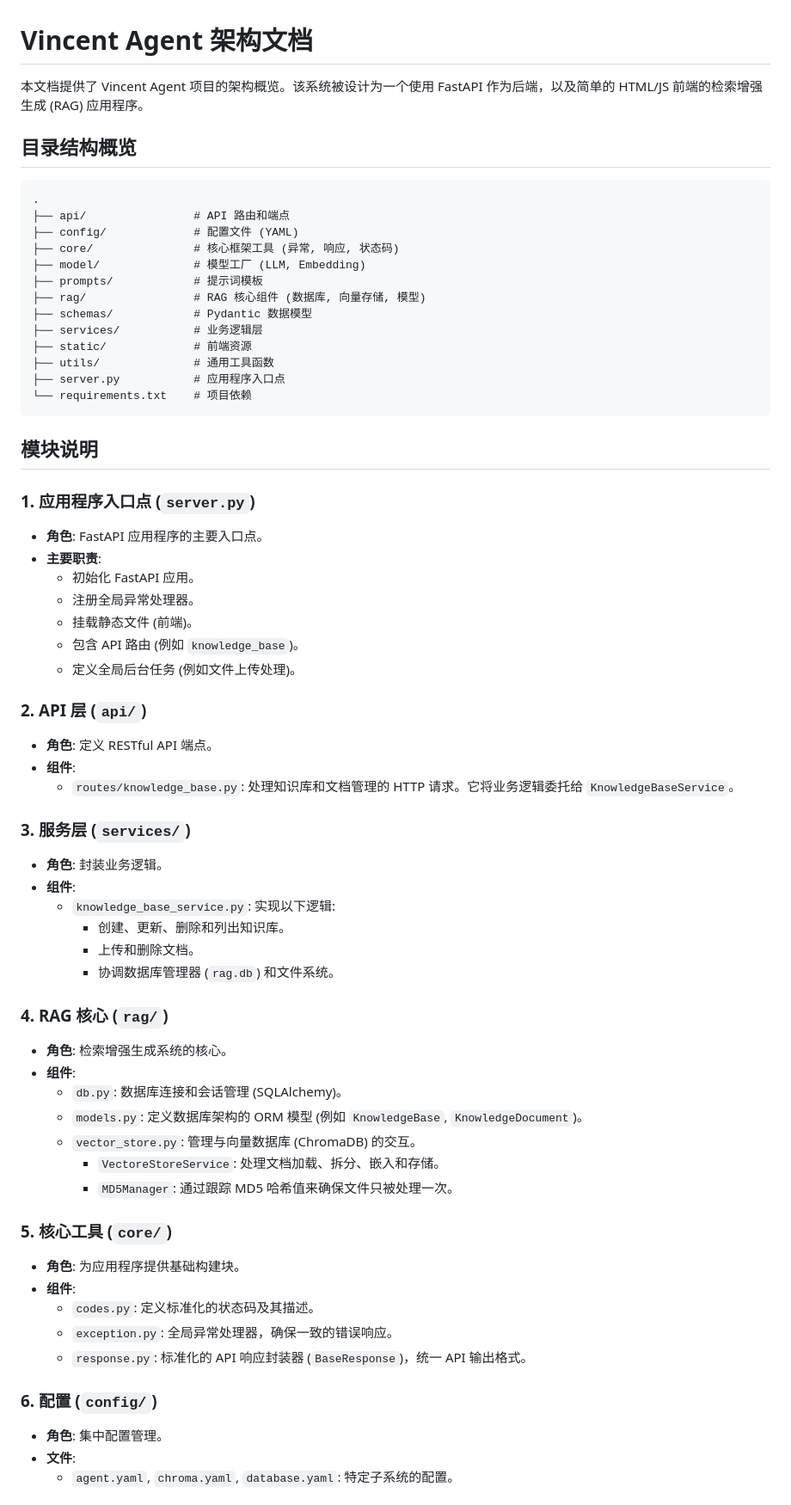
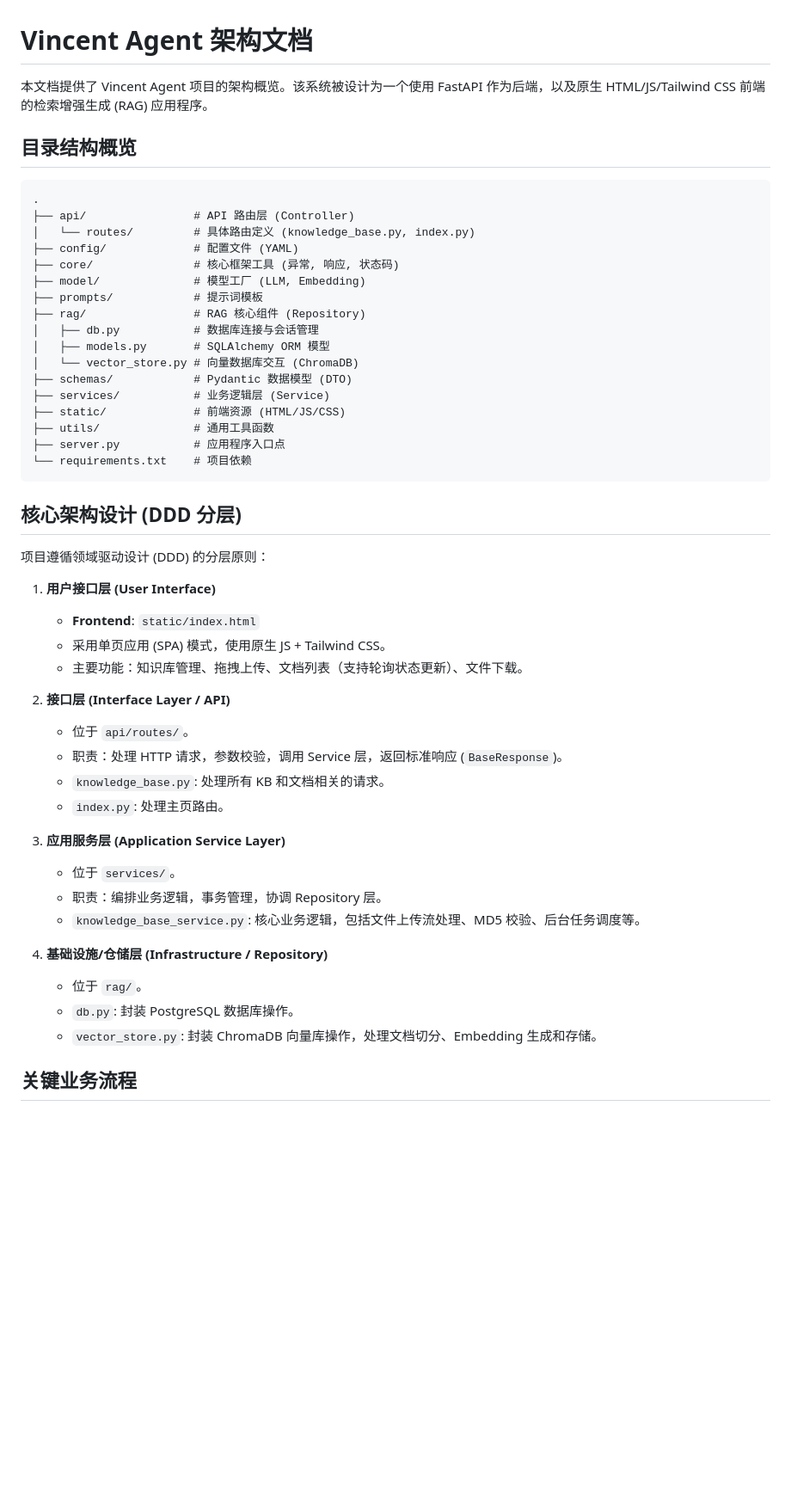
Before and after one commit to vincentwc/vincent-agent, a Markdown page: ARCHITECTURE.md, the part around one of its changes. Shown at 86% size. Drawn GitHub-style; blank space fills up the shorter version.

````diff
--- a/ARCHITECTURE.md
+++ b/ARCHITECTURE.md
@@ -1,67 +1,53 @@
 # Vincent Agent 架构文档
 
-本文档提供了 Vincent Agent 项目的架构概览。该系统被设计为一个使用 FastAPI 作为后端，以及简单的 HTML/JS 前端的检索增强生成 (RAG) 应用程序。
+本文档提供了 Vincent Agent 项目的架构概览。该系统被设计为一个使用 FastAPI 作为后端，以及原生 HTML/JS/Tailwind CSS 前端的检索增强生成 (RAG) 应用程序。
 
 ## 目录结构概览
 
 ```
 .
-├── api/                # API 路由和端点
+├── api/                # API 路由层 (Controller)
+│   └── routes/         # 具体路由定义 (knowledge_base.py, index.py)
 ├── config/             # 配置文件 (YAML)
 ├── core/               # 核心框架工具 (异常, 响应, 状态码)
 ├── model/              # 模型工厂 (LLM, Embedding)
 ├── prompts/            # 提示词模板
-├── rag/                # RAG 核心组件 (数据库, 向量存储, 模型)
-├── schemas/            # Pydantic 数据模型
-├── services/           # 业务逻辑层
-├── static/             # 前端资源
+├── rag/                # RAG 核心组件 (Repository)
+│   ├── db.py           # 数据库连接与会话管理
+│   ├── models.py       # SQLAlchemy ORM 模型
+│   └── vector_store.py # 向量数据库交互 (ChromaDB)
+├── schemas/            # Pydantic 数据模型 (DTO)
+├── services/           # 业务逻辑层 (Service)
+├── static/             # 前端资源 (HTML/JS/CSS)
 ├── utils/              # 通用工具函数
 ├── server.py           # 应用程序入口点
 └── requirements.txt    # 项目依赖
 ```
 
-## 模块说明
+## 核心架构设计 (DDD 分层)
 
-### 1. 应用程序入口点 (`server.py`)
-- **角色**: FastAPI 应用程序的主要入口点。
-- **主要职责**:
-  - 初始化 FastAPI 应用。
-  - 注册全局异常处理器。
-  - 挂载静态文件 (前端)。
-  - 包含 API 路由 (例如 `knowledge_base`)。
-  - 定义全局后台任务 (例如文件上传处理)。
+项目遵循领域驱动设计 (DDD) 的分层原则：
 
-### 2. API 层 (`api/`)
-- **角色**: 定义 RESTful API 端点。
-- **组件**:
-  - `routes/knowledge_base.py`: 处理知识库和文档管理的 HTTP 请求。它将业务逻辑委托给 `KnowledgeBaseService`。
+1.  **用户接口层 (User Interface)**
+    *   **Frontend**: `static/index.html`
+    *   采用单页应用 (SPA) 模式，使用原生 JS + Tailwind CSS。
+    *   主要功能：知识库管理、拖拽上传、文档列表（支持轮询状态更新）、文件下载。
 
-### 3. 服务层 (`services/`)
-- **角色**: 封装业务逻辑。
-- **组件**:
-  - `knowledge_base_service.py`: 实现以下逻辑:
-    - 创建、更新、删除和列出知识库。
-    - 上传和删除文档。
-    - 协调数据库管理器 (`rag.db`) 和文件系统。
+2.  **接口层 (Interface Layer / API)**
+    *   位于 `api/routes/`。
+    *   职责：处理 HTTP 请求，参数校验，调用 Service 层，返回标准响应 (`BaseResponse`)。
+    *   `knowledge_base.py`: 处理所有 KB 和文档相关的请求。
+    *   `index.py`: 处理主页路由。
 
-### 4. RAG 核心 (`rag/`)
-- **角色**: 检索增强生成系统的核心。
-- **组件**:
-  - `db.py`: 数据库连接和会话管理 (SQLAlchemy)。
-  - `models.py`: 定义数据库架构的 ORM 模型 (例如 `KnowledgeBase`, `KnowledgeDocument`)。
-  - `vector_store.py`: 管理与向量数据库 (ChromaDB) 的交互。
-    - `VectoreStoreService`: 处理文档加载、拆分、嵌入和存储。
-    - `MD5Manager`: 通过跟踪 MD5 哈希值来确保文件只被处理一次。
+3.  **应用服务层 (Application Service Layer)**
+    *   位于 `services/`。
+    *   职责：编排业务逻辑，事务管理，协调 Repository 层。
+    *   `knowledge_base_service.py`: 核心业务逻辑，包括文件上传流处理、MD5 校验、后台任务调度等。
 
-### 5. 核心工具 (`core/`)
-- **角色**: 为应用程序提供基础构建块。
-- **组件**:
-  - `codes.py`: 定义标准化的状态码及其描述。
-  - `exception.py`: 全局异常处理器，确保一致的错误响应。
-  - `response.py`: 标准化的 API 响应封装器 (`BaseResponse`)，统一 API 输出格式。
+4.  **基础设施/仓储层 (Infrastructure / Repository)**
+    *   位于 `rag/`。
+    *   `db.py`: 封装 PostgreSQL 数据库操作。
+    *   `vector_store.py`: 封装 ChromaDB 向量库操作，处理文档切分、Embedding 生成和存储。
 
-### 6. 配置 (`config/`)
-- **角色**: 集中配置管理。
-- **文件**:
-  - `agent.yaml`, `chroma.yaml`, `database.yaml`: 特定子系统的配置。
+## 关键业务流程
 
````
Also changed, not shown: other parts of ARCHITECTURE.md (+34 -27 lines).
